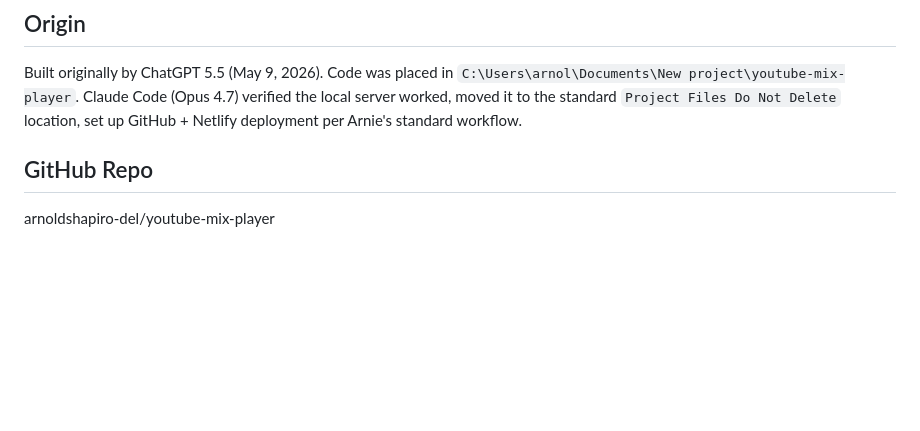
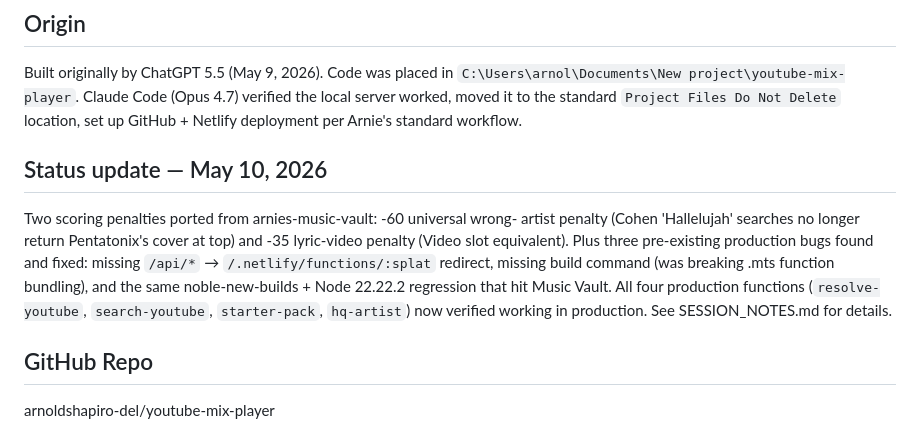
Before and after one commit to arnoldshapiro-del/youtube-mix-player, a Markdown page: CLAUDE.md, the part around the change. Rendered like a GitHub page; blank space fills up the shorter version.

```diff
--- a/CLAUDE.md
+++ b/CLAUDE.md
@@ -5,6 +5,17 @@ Standalone web app that imports YouTube video, playlist, or Mix URLs, extracts t
 
 ## Origin
 Built originally by ChatGPT 5.5 (May 9, 2026). Code was placed in `C:\Users\arnol\Documents\New project\youtube-mix-player`. Claude Code (Opus 4.7) verified the local server worked, moved it to the standard `Project Files Do Not Delete` location, set up GitHub + Netlify deployment per Arnie's standard workflow.
+
+## Status update — May 10, 2026
+Two scoring penalties ported from arnies-music-vault: -60 universal wrong-
+artist penalty (Cohen 'Hallelujah' searches no longer return Pentatonix's
+cover at top) and -35 lyric-video penalty (Video slot equivalent). Plus
+three pre-existing production bugs found and fixed: missing `/api/*` →
+`/.netlify/functions/:splat` redirect, missing build command (was breaking
+.mts function bundling), and the same noble-new-builds + Node 22.22.2
+regression that hit Music Vault. All four production functions
+(`resolve-youtube`, `search-youtube`, `starter-pack`, `hq-artist`) now
+verified working in production. See SESSION_NOTES.md for details.
 
 ## GitHub Repo
 arnoldshapiro-del/youtube-mix-player
```
Also changed, not shown: SESSION_NOTES.md (+77 -0 lines).
